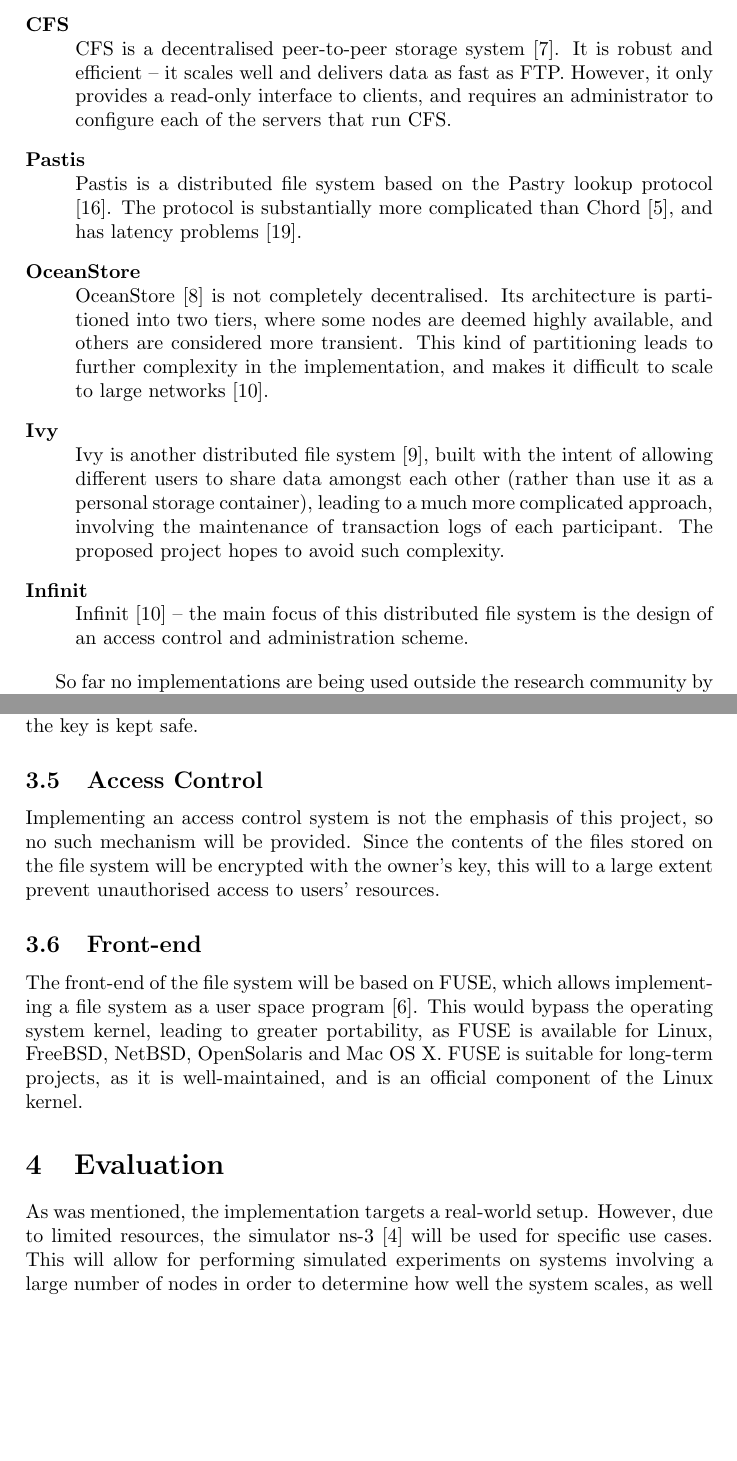
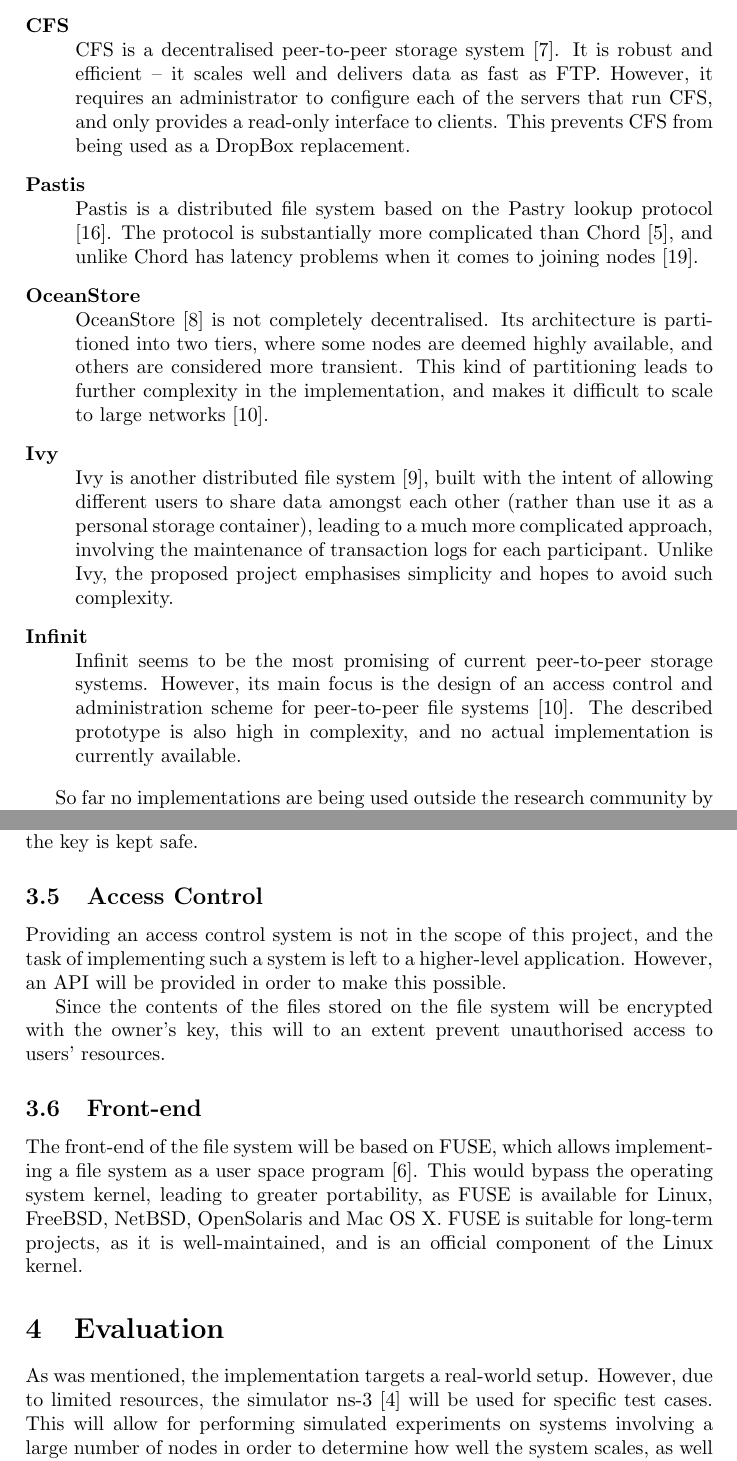
Before and after one commit to darka/p2pfs, a LaTeX paper (doc/proposal.tex): two parts of pages 2 and 4 of 6, joined at a grey line, cut so that both start at the same text, the shorter picture padded with empty space. Compiled offline with pdfLaTeX.

Commit message:
Further implementation of suggested changes by Stratis

```diff
--- a/doc/proposal.tex
+++ b/doc/proposal.tex
@@ -43,15 +43,15 @@
 
 \begin{description}
   \item[CFS] \hfill \\
-  CFS is a decentralised peer-to-peer storage system \cite{cfs}. It is robust and efficient -- it scales well and delivers data as fast as FTP. However, it only provides a read-only interface to clients, and requires an administrator to configure each of the servers that run CFS.
+  CFS is a decentralised peer-to-peer storage system \cite{cfs}. It is robust and efficient -- it scales well and delivers data as fast as FTP. However, it requires an administrator to configure each of the servers that run CFS, and only provides a read-only interface to clients. This prevents CFS from being used as a DropBox replacement.
   \item[Pastis] \hfill \\
-  Pastis is a distributed file system based on the Pastry lookup protocol \cite{pastis}. The protocol is substantially more complicated than Chord \cite{chord}, and has latency problems \cite{chordalt}.
+  Pastis is a distributed file system based on the Pastry lookup protocol \cite{pastis}. The protocol is substantially more complicated than Chord \cite{chord}, and unlike Chord has latency problems when it comes to joining nodes \cite{chordalt}.
   \item[OceanStore] \hfill \\
   OceanStore \cite{oceanstore} is not completely decentralised. Its architecture is partitioned into two tiers, where some nodes are deemed highly available, and others are considered more transient. This kind of partitioning leads to further complexity in the implementation, and makes it difficult to scale to large networks \cite{towards}.
   \item[Ivy] \hfill \\
-  Ivy is another distributed file system \cite{ivy}, built with the intent of allowing different users to share data amongst each other (rather than use it as a personal storage container), leading to a much more complicated approach, involving the maintenance of transaction logs of each participant. The proposed project hopes to avoid such complexity.
+  Ivy is another distributed file system \cite{ivy}, built with the intent of allowing different users to share data amongst each other (rather than use it as a personal storage container), leading to a much more complicated approach, involving the maintenance of transaction logs for each participant. Unlike Ivy, the proposed project emphasises simplicity and hopes to avoid such complexity.
   \item[Infinit] \hfill \\
-  Infinit \cite{towards} -- the main focus of this distributed file system is the design of an access control and administration scheme.
+  Infinit seems to be the most promising of current peer-to-peer storage systems. However, its main focus is the design of an access control and administration scheme for peer-to-peer file systems \cite{towards}. The described prototype is also high in complexity, and no actual implementation is currently available.
 \end{description}
 
 So far no implementations are being used outside the research community by the wider public, and no large-scale high quality open source projects capable of offering such a service have been established.
@@ -88,7 +88,9 @@
 
 \subsection{Access Control}
 
-Implementing an access control system is not the emphasis of this project, so no such mechanism will be provided. Since the contents of the files stored on the file system will be encrypted with the owner's key, this will to a large extent prevent unauthorised access to users' resources.
+Providing an access control system is not in the scope of this project, and the task of implementing such a system is left to a higher-level application. However, an API will be provided in order to make this possible.
+
+Since the contents of the files stored on the file system will be encrypted with the owner's key, this will to an extent prevent unauthorised access to users' resources.
 
 \subsection{Front-end}
 
@@ -96,7 +98,7 @@
 
 \section{Evaluation}
 
-As was mentioned, the implementation targets a real-world setup. However, due to limited resources, the simulator ns-3 \cite{ns3} will be used for specific use cases. This will allow for performing simulated experiments on systems involving a large number of nodes in order to determine how well the system scales, as well as performing real-world experiments with the intent of comparing performance to other well-established file systems.
+As was mentioned, the implementation targets a real-world setup. However, due to limited resources, the simulator ns-3 \cite{ns3} will be used for specific test cases. This will allow for performing simulated experiments on systems involving a large number of nodes in order to determine how well the system scales, as well as performing real-world experiments with the intent of comparing performance to other well-established file systems.
 
 \begin{itemize}
 \item Well-established and commonly used benchmarks in file system evaluation are the Andrew benchmark \cite{andrew}, and the Linux kernel build \cite{kernelb}. The results obtained from running these benchmarks would be compared to results presented in other file system papers.
```
Also changed, not shown: doc/proposal.tex (8 more changed lines).
